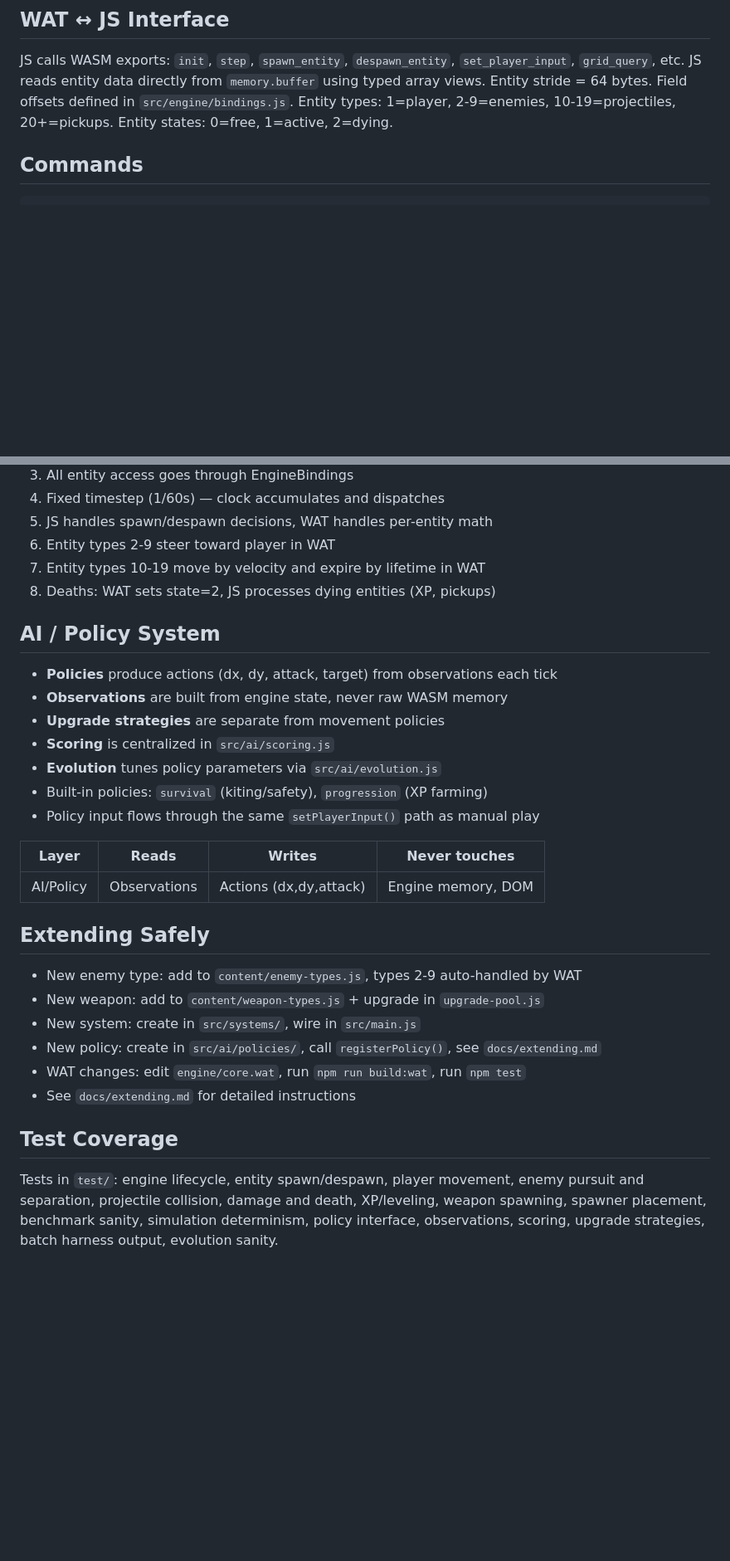
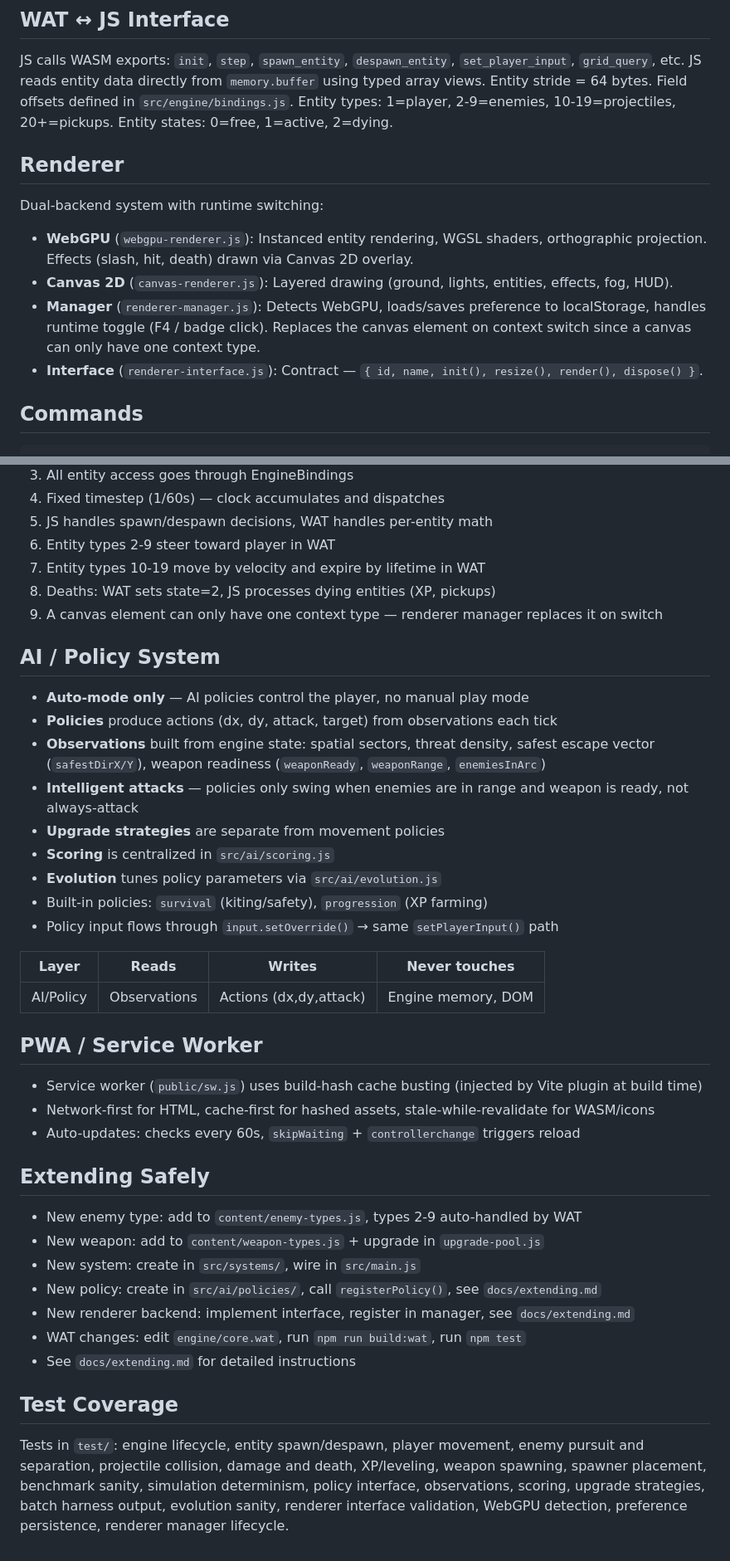
Before and after one commit to BriceKrispies/luminant, a Markdown page: CLAUDE.md, 2 parts joined by grey strips. Shown at 83% size. Drawn GitHub-style; blank space fills up the shorter version.

Commit message:
Update CLAUDE.md with all recent changes
Reflect auto-mode-only gameplay, dual-backend renderer with WebGPU/Canvas
switching, intelligent AI attack observations, PWA service worker strategy,
and renderer test coverage.

Co-Authored-By: Claude Opus 4.6 <noreply@anthropic.com>

```diff
--- a/CLAUDE.md
+++ b/CLAUDE.md
@@ -32,6 +34,14 @@ JS reads entity data directly from `memory.buffer` using typed array views.
 Entity stride = 64 bytes. Field offsets defined in `src/engine/bindings.js`.
 Entity types: 1=player, 2-9=enemies, 10-19=projectiles, 20+=pickups.
 Entity states: 0=free, 1=active, 2=dying.
+
+## Renderer
+
+Dual-backend system with runtime switching:
+- **WebGPU** (`webgpu-renderer.js`): Instanced entity rendering, WGSL shaders, orthographic projection. Effects (slash, hit, death) drawn via Canvas 2D overlay.
+- **Canvas 2D** (`canvas-renderer.js`): Layered drawing (ground, lights, entities, effects, fog, HUD).
+- **Manager** (`renderer-manager.js`): Detects WebGPU, loads/saves preference to localStorage, handles runtime toggle (F4 / badge click). Replaces the canvas element on context switch since a canvas can only have one context type.
+- **Interface** (`renderer-interface.js`): Contract — `{ id, name, init(), resize(), render(), dispose() }`.
 
 ## Commands
 
@@ -57,20 +67,29 @@ npm run build:wat    # Compile engine/core.wat → public/core.wasm
 6. Entity types 2-9 steer toward player in WAT
 7. Entity types 10-19 move by velocity and expire by lifetime in WAT
 8. Deaths: WAT sets state=2, JS processes dying entities (XP, pickups)
+9. A canvas element can only have one context type — renderer manager replaces it on switch
 
 ## AI / Policy System
 
+- **Auto-mode only** — AI policies control the player, no manual play mode
 - **Policies** produce actions (dx, dy, attack, target) from observations each tick
-- **Observations** are built from engine state, never raw WASM memory
+- **Observations** built from engine state: spatial sectors, threat density, safest escape vector (`safestDirX/Y`), weapon readiness (`weaponReady`, `weaponRange`, `enemiesInArc`)
+- **Intelligent attacks** — policies only swing when enemies are in range and weapon is ready, not always-attack
 - **Upgrade strategies** are separate from movement policies
 - **Scoring** is centralized in `src/ai/scoring.js`
 - **Evolution** tunes policy parameters via `src/ai/evolution.js`
 - Built-in policies: `survival` (kiting/safety), `progression` (XP farming)
-- Policy input flows through the same `setPlayerInput()` path as manual play
+- Policy input flows through `input.setOverride()` → same `setPlayerInput()` path
 
 | Layer | Reads | Writes | Never touches |
 |-------|-------|--------|---------------|
 | AI/Policy | Observations | Actions (dx,dy,attack) | Engine memory, DOM |
+
+## PWA / Service Worker
+
+- Service worker (`public/sw.js`) uses build-hash cache busting (injected by Vite plugin at build time)
+- Network-first for HTML, cache-first for hashed assets, stale-while-revalidate for WASM/icons
+- Auto-updates: checks every 60s, `skipWaiting` + `controllerchange` triggers reload
 
 ## Extending Safely
 
@@ -78,6 +97,7 @@ npm run build:wat    # Compile engine/core.wat → public/core.wasm
 - New weapon: add to `content/weapon-types.js` + upgrade in `upgrade-pool.js`
 - New system: create in `src/systems/`, wire in `src/main.js`
 - New policy: create in `src/ai/policies/`, call `registerPolicy()`, see `docs/extending.md`
+- New renderer backend: implement interface, register in manager, see `docs/extending.md`
 - WAT changes: edit `engine/core.wat`, run `npm run build:wat`, run `npm test`
 - See `docs/extending.md` for detailed instructions
 
@@ -87,4 +107,6 @@ Tests in `test/`: engine lifecycle, entity spawn/despawn, player movement,
 enemy pursuit and separation, projectile collision, damage and death,
 XP/leveling, weapon spawning, spawner placement, benchmark sanity,
 simulation determinism, policy interface, observations, scoring,
-upgrade strategies, batch harness output, evolution sanity.
+upgrade strategies, batch harness output, evolution sanity,
+renderer interface validation, WebGPU detection, preference persistence,
+renderer manager lifecycle.
```
Also changed, not shown: other parts of CLAUDE.md (+3 -1 lines).
